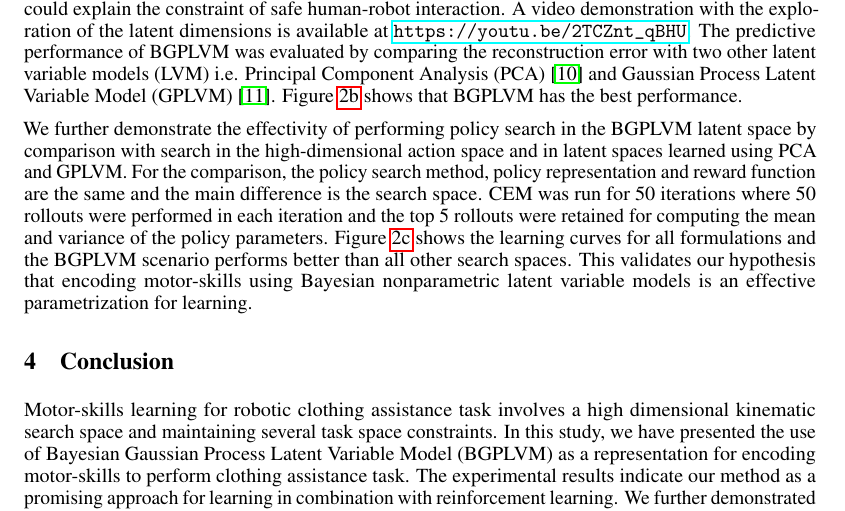
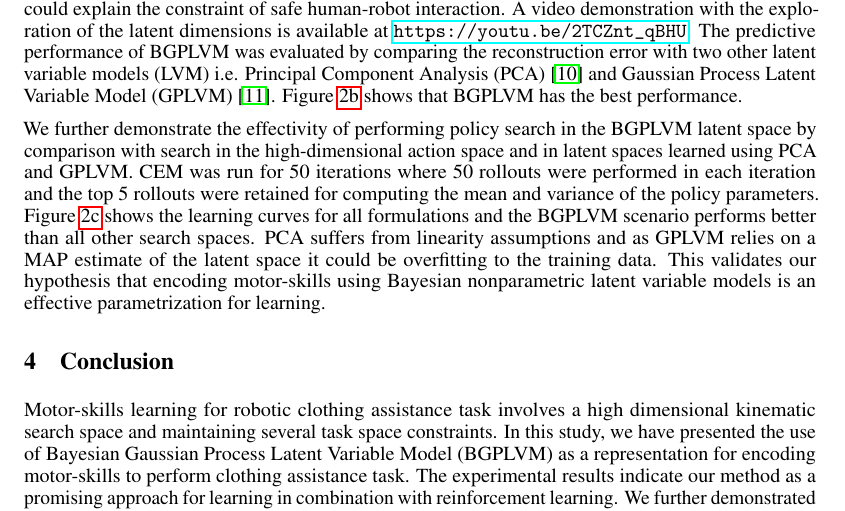
Before and after one commit to buntyke/NIPS2016, a LaTeX paper (Paper/paper.tex): part of page 4 of 5, cut so that both start at the same text. Compiled offline with pdfLaTeX.

Commit message:
[major] complete 3rd draft of paper

```diff
--- a/Paper/paper.tex
+++ b/Paper/paper.tex
@@ -121,7 +121,7 @@ In this section, we present the applicability of BGPLVM for encoding clothing sk
 
 The latent dimensions captured by BGPLVM a specific aspect of the clothing motor-skills. For the joint angle scenario, the most significant dimension captured the horizontal motion of the arms along the mannequin while maintaining the constraints for clothing. The second dimension captured various vertical motions of pulling up the T-shirt in the beginning and pulling it down along the torso at the end. The third dimension captured variations in joint configurations across the demonstrations and could explain the constraint of safe human-robot interaction. A video demonstration with the exploration of the latent dimensions is available at \url{https://youtu.be/2TCZnt_qBHU}. The predictive performance of BGPLVM was evaluated by comparing the reconstruction error with two other latent variable models (LVM) i.e. Principal Component Analysis (PCA)~\cite{pca} and Gaussian Process Latent Variable Model (GPLVM)~\cite{gplvm}. Figure~\ref{figure:rmse} shows that BGPLVM has the best performance.
 
-We further demonstrate the effectivity of performing policy search in the BGPLVM latent space by comparison with search in the high-dimensional action space and in latent spaces learned using PCA and GPLVM. For the comparison, the policy search method, policy representation and reward function are the same and the main difference is the search space. CEM was run for 50 iterations where 50 rollouts were performed in each iteration and the top 5 rollouts were retained for computing the mean and variance of the policy parameters. Figure~\ref{figure:rlcurve} shows the learning curves for all formulations and the BGPLVM scenario performs better than all other search spaces. This validates our hypothesis that encoding motor-skills using Bayesian nonparametric latent variable models is an effective parametrization for learning.
+We further demonstrate the effectivity of performing policy search in the BGPLVM latent space by comparison with search in the high-dimensional action space and in latent spaces learned using PCA and GPLVM. CEM was run for 50 iterations where 50 rollouts were performed in each iteration and the top 5 rollouts were retained for computing the mean and variance of the policy parameters. Figure~\ref{figure:rlcurve} shows the learning curves for all formulations and the BGPLVM scenario performs better than all other search spaces. PCA suffers from linearity assumptions and as GPLVM relies on a MAP estimate of the latent space it could be overfitting to the training data. This validates our hypothesis that encoding motor-skills using Bayesian nonparametric latent variable models is an effective parametrization for learning.
 
 \section{Conclusion}
 \label{section:conclusion}
```
Also changed, not shown: Paper/paper.pdf.
